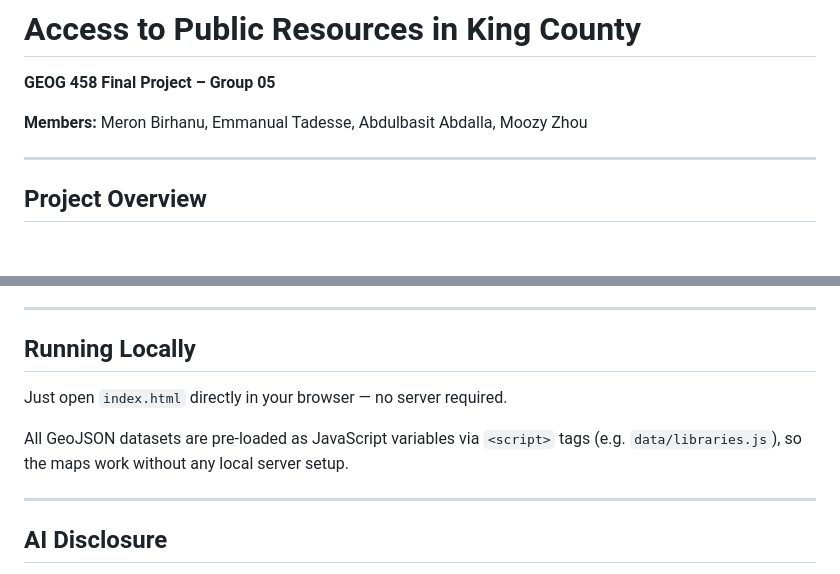
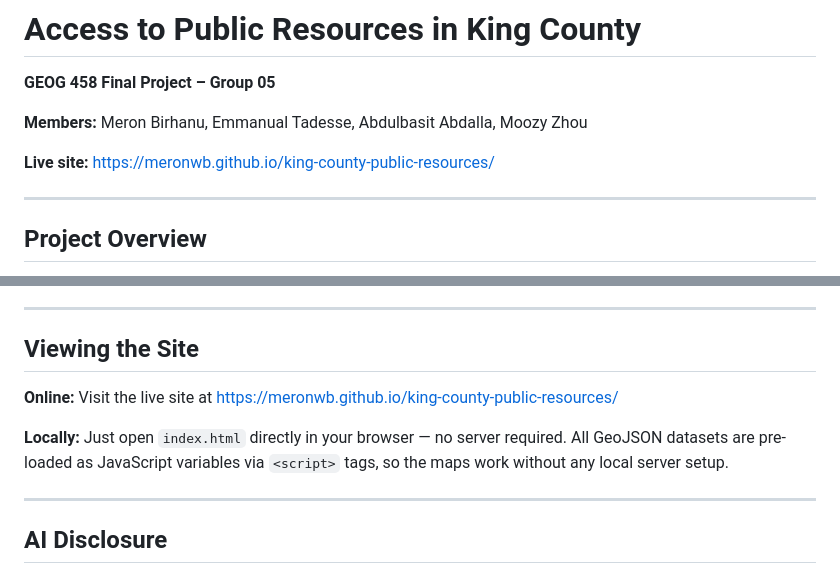
Before and after one commit to Meronwb/king-county-public-resources, a Markdown page: README.md, 2 parts joined by grey strips. GitHub-like rendering; blank space fills up the shorter version.

Commit message:
updated read me reflect live site changes

```diff
--- a/README.md
+++ b/README.md
@@ -3,6 +3,8 @@
 **GEOG 458 Final Project – Group 05**
 
 **Members:** Meron Birhanu, Emmanual Tadesse, Abdulbasit Abdalla, Moozy Zhou
+
+**Live site:** [https://meronwb.github.io/king-county-public-resources/](https://meronwb.github.io/king-county-public-resources/)
 
 ---
 
@@ -96,11 +98,11 @@ King County census tracts shaded by resource count. Features:
 
 ---
 
-## Running Locally
+## Viewing the Site
 
-Just open `index.html` directly in your browser — no server required.
+**Online:** Visit the live site at [https://meronwb.github.io/king-county-public-resources/](https://meronwb.github.io/king-county-public-resources/)
 
-All GeoJSON datasets are pre-loaded as JavaScript variables via `<script>` tags (e.g. `data/libraries.js`), so the maps work without any local server setup.
+**Locally:** Just open `index.html` directly in your browser — no server required. All GeoJSON datasets are pre-loaded as JavaScript variables via `<script>` tags, so the maps work without any local server setup.
 
 ---
 
```
